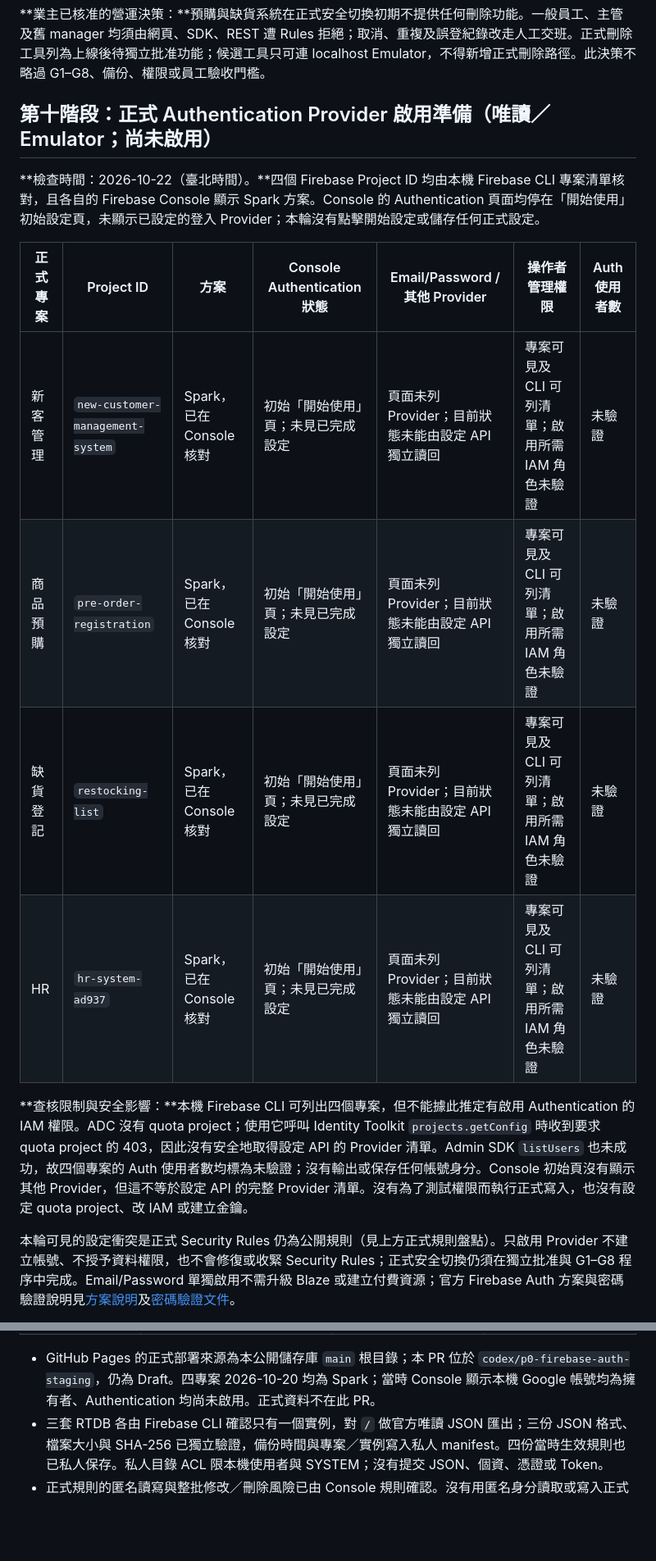
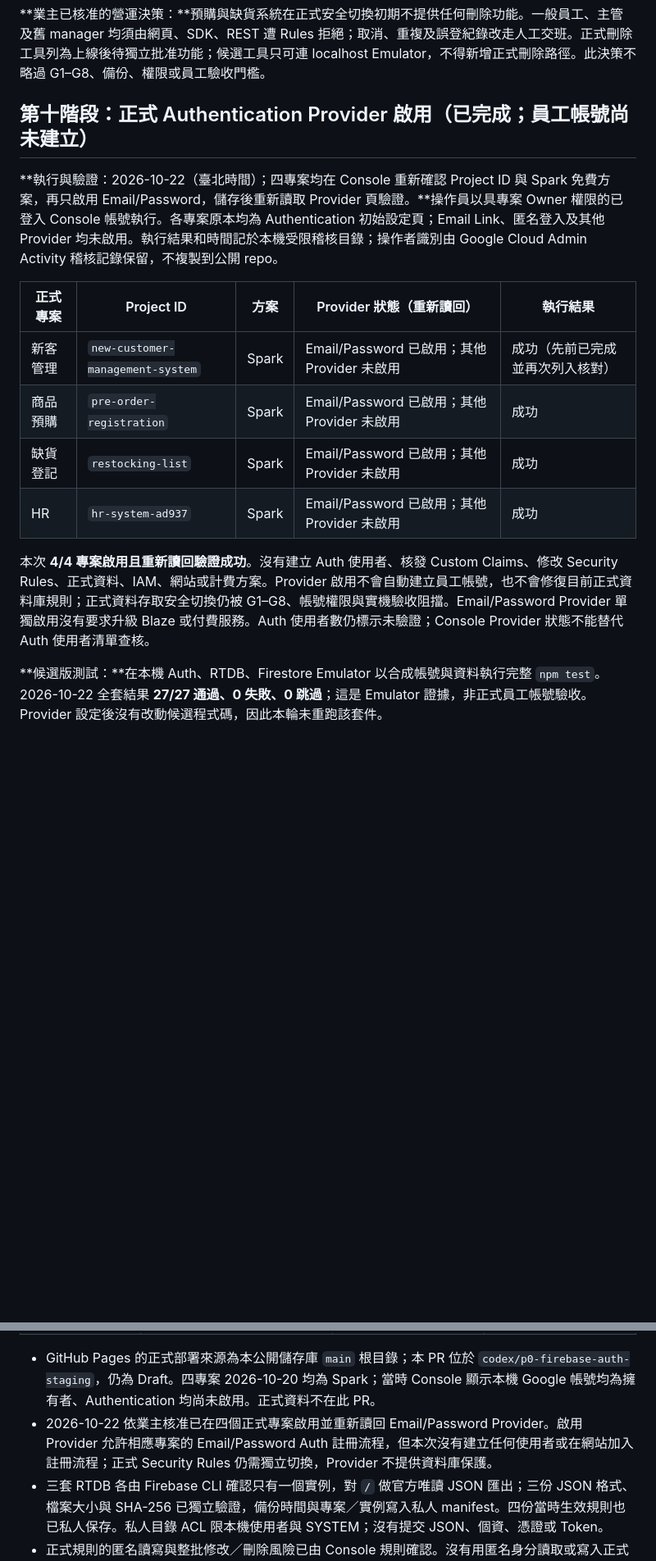
Before and after one commit to jaypenny-couple/-, a Markdown page: security/P0-STATUS.md, 2 parts joined by grey strips. Shown at 82% size. Rendered like a GitHub page; blank space fills up the shorter version.

Commit message:
docs: record Firebase email auth activation

```diff
--- a/security/P0-STATUS.md
+++ b/security/P0-STATUS.md
@@ -4,18 +4,18 @@
 
 **業主已核准的營運決策：**預購與缺貨系統在正式安全切換初期不提供任何刪除功能。一般員工、主管及舊 manager 均須由網頁、SDK、REST 遭 Rules 拒絕；取消、重複及誤登紀錄改走人工交班。正式刪除工具列為上線後待獨立批准功能；候選工具只可連 localhost Emulator，不得新增正式刪除路徑。此決策不略過 G1–G8、備份、權限或員工驗收門檻。
 
-## 第十階段：正式 Authentication Provider 啟用準備（唯讀／Emulator；尚未啟用）
+## 第十階段：正式 Authentication Provider 啟用（已完成；員工帳號尚未建立）
 
-**檢查時間：2026-10-22（臺北時間）。**四個 Firebase Project ID 均由本機 Firebase CLI 專案清單核對，且各自的 Firebase Console 顯示 Spark 方案。Console 的 Authentication 頁面均停在「開始使用」初始設定頁，未顯示已設定的登入 Provider；本輪沒有點擊開始設定或儲存任何正式設定。
+**執行與驗證：2026-10-22（臺北時間）；四專案均在 Console 重新確認 Project ID 與 Spark 免費方案，再只啟用 Email/Password，儲存後重新讀取 Provider 頁驗證。**操作員以具專案 Owner 權限的已登入 Console 帳號執行。各專案原本均為 Authentication 初始設定頁；Email Link、匿名登入及其他 Provider 均未啟用。執行結果和時間記於本機受限稽核目錄；操作者識別由 Google Cloud Admin Activity 稽核記錄保留，不複製到公開 repo。
 
-| 正式專案 | Project ID | 方案 | Console Authentication 狀態 | Email/Password / 其他 Provider | 操作者管理權限 | Auth 使用者數 |
-| --- | --- | --- | --- | --- | --- | --- |
-| 新客管理 | `new-customer-management-system` | Spark，已在 Console 核對 | 初始「開始使用」頁；未見已完成設定 | 頁面未列 Provider；目前狀態未能由設定 API 獨立讀回 | 專案可見及 CLI 可列清單；啟用所需 IAM 角色未驗證 | 未驗證 |
-| 商品預購 | `pre-order-registration` | Spark，已在 Console 核對 | 初始「開始使用」頁；未見已完成設定 | 頁面未列 Provider；目前狀態未能由設定 API 獨立讀回 | 專案可見及 CLI 可列清單；啟用所需 IAM 角色未驗證 | 未驗證 |
-| 缺貨登記 | `restocking-list` | Spark，已在 Console 核對 | 初始「開始使用」頁；未見已完成設定 | 頁面未列 Provider；目前狀態未能由設定 API 獨立讀回 | 專案可見及 CLI 可列清單；啟用所需 IAM 角色未驗證 | 未驗證 |
-| HR | `hr-system-ad937` | Spark，已在 Console 核對 | 初始「開始使用」頁；未見已完成設定 | 頁面未列 Provider；目前狀態未能由設定 API 獨立讀回 | 專案可見及 CLI 可列清單；啟用所需 IAM 角色未驗證 | 未驗證 |
+| 正式專案 | Project ID | 方案 | Provider 狀態（重新讀回） | 執行結果 |
+| --- | --- | --- | --- | --- |
+| 新客管理 | `new-customer-management-system` | Spark | Email/Password 已啟用；其他 Provider 未啟用 | 成功（先前已完成並再次列入核對） |
+| 商品預購 | `pre-order-registration` | Spark | Email/Password 已啟用；其他 Provider 未啟用 | 成功 |
+| 缺貨登記 | `restocking-list` | Spark | Email/Password 已啟用；其他 Provider 未啟用 | 成功 |
+| HR | `hr-system-ad937` | Spark | Email/Password 已啟用；其他 Provider 未啟用 | 成功 |
 
-**查核限制與安全影響：**本機 Firebase CLI 可列出四個專案，但不能據此推定有啟用 Authentication 的 IAM 權限。ADC 沒有 quota project；使用它呼叫 Identity Toolkit `projects.getConfig` 時收到要求 quota project 的 403，因此沒有安全地取得設定 API 的 Provider 清單。Admin SDK `listUsers` 也未成功，故四個專案的 Auth 使用者數均標為未驗證；沒有輸出或保存任何帳號身分。Console 初始頁沒有顯示其他 Provider，但這不等於設定 API 的完整 Provider 清單。沒有為了測試權限而執行正式寫入，也沒有設定 quota project、改 IAM 或建立金鑰。
+本次 **4/4 專案啟用且重新讀回驗證成功**。沒有建立 Auth 使用者、核發 Custom Claims、修改 Security Rules、正式資料、IAM、網站或計費方案。Provider 啟用不會自動建立員工帳號，也不會修復目前正式資料庫規則；正式資料存取安全切換仍被 G1–G8、帳號權限與實機驗收阻擋。Email/Password Provider 單獨啟用沒有要求升級 Blaze 或付費服務。Auth 使用者數仍標示未驗證；Console Provider 狀態不能替代 Auth 使用者清單查核。
 
-本輪可見的設定衝突是正式 Security Rules 仍為公開規則（見上方正式規則盤點）。只啟用 Provider 不建立帳號、不授予資料權限，也不會修復或收緊 Security Rules；正式安全切換仍須在獨立批准與 G1–G8 程序中完成。Email/Password 單獨啟用不需升級 Blaze 或建立付費資源；官方 Firebase Auth 方案與密碼驗證說明見[方案說明](https://firebase.google.com/docs/projects/billing/firebase-pricing-plans)及[密碼驗證文件](https://firebase.google.com/docs/auth/web/password-auth)。
+**候選版測試：**在本機 Auth、RTDB、Firestore Emulator 以合成帳號與資料執行完整 `npm test`。2026-10-22 全套結果 **27/27 通過、0 失敗、0 跳過**；這是 Emulator 證據，非正式員工帳號驗收。Provider 設定後沒有改動候選程式碼，因此本輪未重跑該套件。
 
@@ -35,6 +31,7 @@
 | `hr-system-ad937` | Firestore Native `(default)`，`asia-east1`；正式遞迴盤點找到 `salon/main`，無其他集合或子集合 | `match /{document=**}` 下 `allow read, write: if true` | 2026-10-21 自管唯讀文件備份，SHA-256 及本機 Emulator 還原核對通過；不是託管原子快照 |
 
 - GitHub Pages 的正式部署來源為本公開儲存庫 `main` 根目錄；本 PR 位於 `codex/p0-firebase-auth-staging`，仍為 Draft。四專案 2026-10-20 均為 Spark；當時 Console 顯示本機 Google 帳號均為擁有者、Authentication 均尚未啟用。正式資料不在此 PR。
+- 2026-10-22 依業主核准已在四個正式專案啟用並重新讀回 Email/Password Provider。啟用 Provider 允許相應專案的 Email/Password Auth 註冊流程，但本次沒有建立任何使用者或在網站加入註冊流程；正式 Security Rules 仍需獨立切換，Provider 不提供資料庫保護。
 - 三套 RTDB 各由 Firebase CLI 確認只有一個實例，對 `/` 做官方唯讀 JSON 匯出；三份 JSON 格式、檔案大小與 SHA-256 已獨立驗證，備份時間與專案／實例寫入私人 manifest。四份當時生效規則也已私人保存。私人目錄 ACL 限本機使用者與 SYSTEM；沒有提交 JSON、個資、憑證或 Token。
 - 正式規則的匿名讀寫與整批修改／刪除風險已由 Console 規則確認。沒有用匿名身分讀取或寫入正式顧客資料；**有資料暴露風險，但無證據證明已發生外洩。** 原版新客頁先讀取全部 `records` 再在前端依設計師篩選，無資料層級隔離。
 - 使用者已親自完成 ADC 登入；ADC 類型為 `authorized_user`，沒有 `quota_project_id`。2026-10-21 以此 ADC 對 HR Firestore 執行 `listCollectionIds` 唯讀 API **成功**，因此該配額警告沒有阻擋本次 Firestore 讀取，實際 IAM 讀取能力已驗證。2026-10-20 Console 顯示帳號為擁有者；本次只以 API 驗證了所需的讀取能力，沒有修改 IAM、配額專案或建立服務帳戶金鑰。
```
Also changed, not shown: other parts of security/P0-STATUS.md (+10 -15 lines), security/P0-CUTOVER-RUNBOOK.md (+18 -18 lines).
